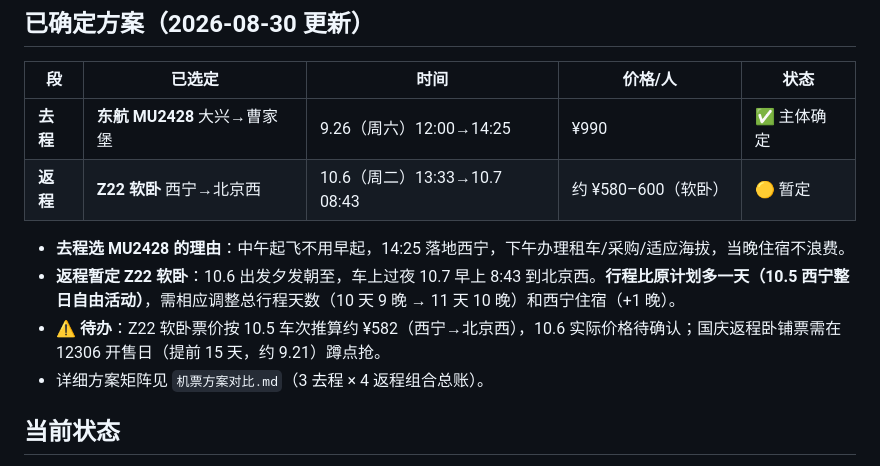
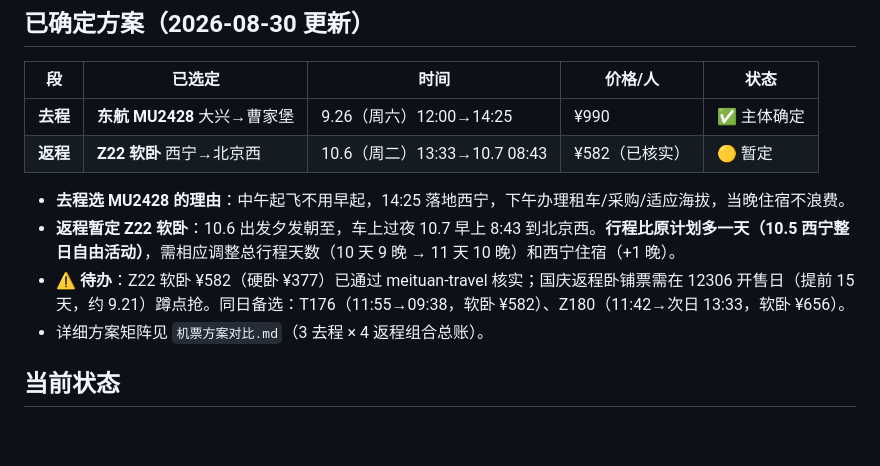
Before and after one commit to AaronyfDesign/oct-journey2west, a Markdown page: 行/README.md, the part around the change. Drawn GitHub-style; blank space fills up the shorter version.

Commit message:
fix: 核实10.6 Z22软卧价格¥582并补充同日备选车次
- Z22 西宁→北京西 10.6 13:33→10.7 08:43 软卧¥582（硬卧¥377）已核实
- 同日备选：T176（11:55→09:38，软卧¥582）、Z180（11:42→次日13:33，软卧¥656）
- 去程+返程大交通合计：¥990+¥582=¥1572/人

```diff
--- a/行/README.md
+++ b/行/README.md
@@ -7,11 +7,11 @@
 | 段 | 已选定 | 时间 | 价格/人 | 状态 |
 |---|---|---|---|---|
 | **去程** | **东航 MU2428** 大兴→曹家堡 | 9.26（周六）12:00→14:25 | ¥990 | ✅ 主体确定 |
-| **返程** | **Z22 软卧** 西宁→北京西 | 10.6（周二）13:33→10.7 08:43 | 约 ¥580–600（软卧） | 🟡 暂定 |
+| **返程** | **Z22 软卧** 西宁→北京西 | 10.6（周二）13:33→10.7 08:43 | ¥582（已核实） | 🟡 暂定 |
 
 - **去程选 MU2428 的理由**：中午起飞不用早起，14:25 落地西宁，下午办理租车/采购/适应海拔，当晚住宿不浪费。
 - **返程暂定 Z22 软卧**：10.6 出发夕发朝至，车上过夜 10.7 早上 8:43 到北京西。**行程比原计划多一天（10.5 西宁整日自由活动）**，需相应调整总行程天数（10 天 9 晚 → 11 天 10 晚）和西宁住宿（+1 晚）。
-- ⚠️ **待办**：Z22 软卧票价按 10.5 车次推算约 ¥582（西宁→北京西），10.6 实际价格待确认；国庆返程卧铺票需在 12306 开售日（提前 15 天，约 9.21）蹲点抢。
+- ⚠️ **待办**：Z22 软卧 ¥582（硬卧 ¥377）已通过 meituan-travel 核实；国庆返程卧铺票需在 12306 开售日（提前 15 天，约 9.21）蹲点抢。同日备选：T176（11:55→09:38，软卧 ¥582）、Z180（11:42→次日 13:33，软卧 ¥656）。
 - 详细方案矩阵见 `机票方案对比.md`（3 去程 × 4 返程组合总账）。
 
 ## 当前状态
```
Also changed, not shown: 行/机票方案对比.md (+2 -2 lines).
